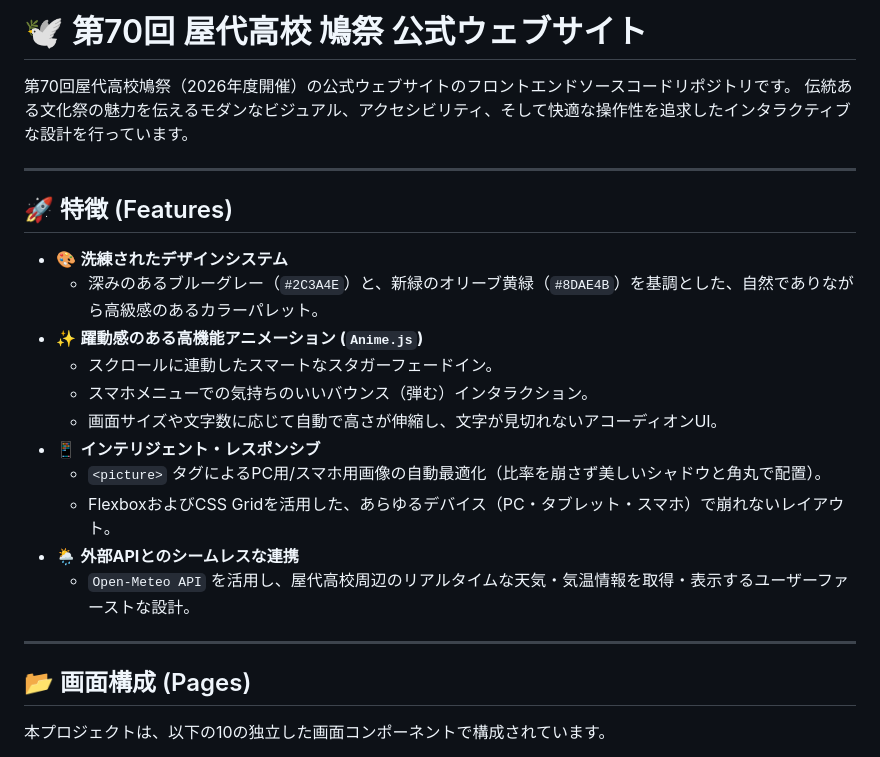
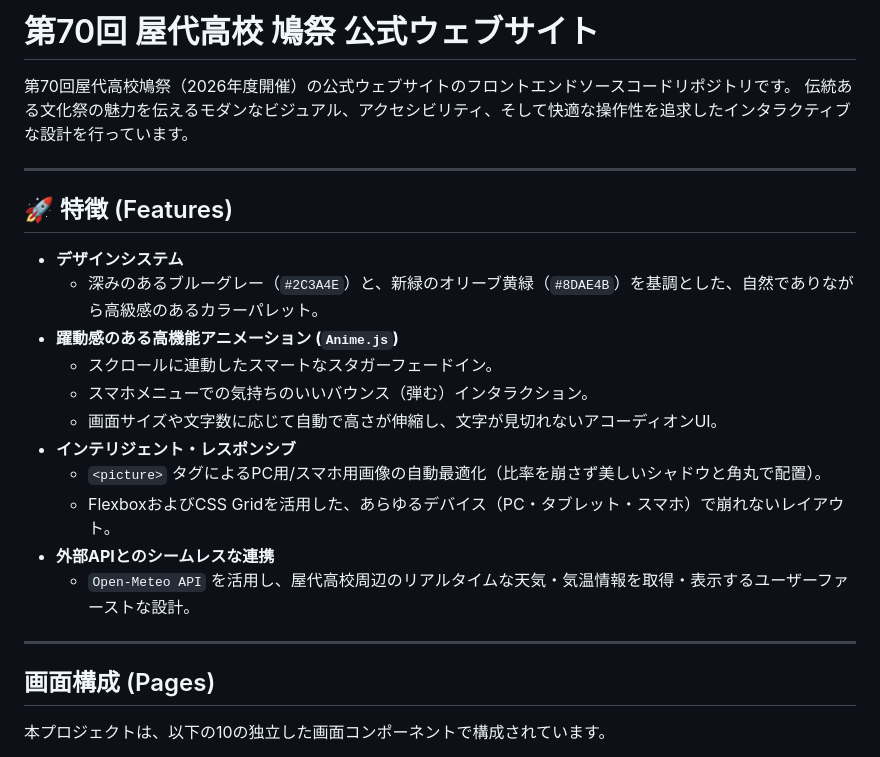
Before and after one commit to ywakatsukihint/hatosai-introduction, a Markdown page: README.md, the part around one of its changes. Rendered like a GitHub page.

```diff
--- a/README.md
+++ b/README.md
@@ -1,4 +1,4 @@
-# 🕊️ 第70回 屋代高校 鳩祭 公式ウェブサイト
+# 第70回 屋代高校 鳩祭 公式ウェブサイト
 
 第70回屋代高校鳩祭（2026年度開催）の公式ウェブサイトのフロントエンドソースコードリポジトリです。
 伝統ある文化祭の魅力を伝えるモダンなビジュアル、アクセシビリティ、そして快適な操作性を追求したインタラクティブな設計を行っています。
@@ -7,21 +7,21 @@
 
 ## 🚀 特徴 (Features)
 
-* 🎨 **洗練されたデザインシステム**
+* **デザインシステム**
     * 深みのあるブルーグレー（`#2C3A4E`）と、新緑のオリーブ黄緑（`#8DAE4B`）を基調とした、自然でありながら高級感のあるカラーパレット。
-* ✨ **躍動感のある高機能アニメーション (`Anime.js`)**
+* **躍動感のある高機能アニメーション (`Anime.js`)**
     * スクロールに連動したスマートなスタガーフェードイン。
     * スマホメニューでの気持ちのいいバウンス（弾む）インタラクション。
     * 画面サイズや文字数に応じて自動で高さが伸縮し、文字が見切れないアコーディオンUI。
-* 📱 **インテリジェント・レスポンシブ**
+* **インテリジェント・レスポンシブ**
     * `<picture>` タグによるPC用/スマホ用画像の自動最適化（比率を崩さず美しいシャドウと角丸で配置）。
     * FlexboxおよびCSS Gridを活用した、あらゆるデバイス（PC・タブレット・スマホ）で崩れないレイアウト。
-* 🌦️ **外部APIとのシームレスな連携**
+* **外部APIとのシームレスな連携**
     * `Open-Meteo API` を活用し、屋代高校周辺のリアルタイムな天気・気温情報を取得・表示するユーザーファーストな設計。
 
 ---
 
-## 📂 画面構成 (Pages)
+## 画面構成 (Pages)
 
 本プロジェクトは、以下の10の独立した画面コンポーネントで構成されています。
 
```
Also changed, not shown: other parts of README.md (+1 -1 lines).
